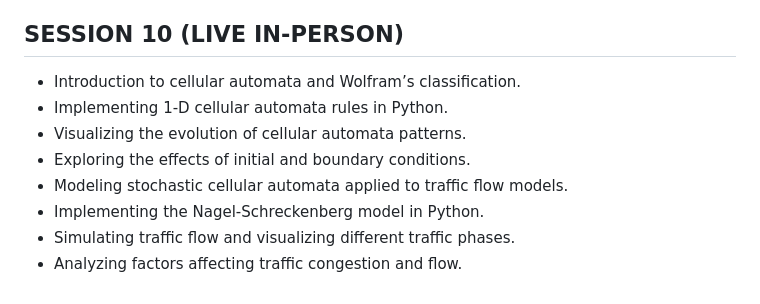
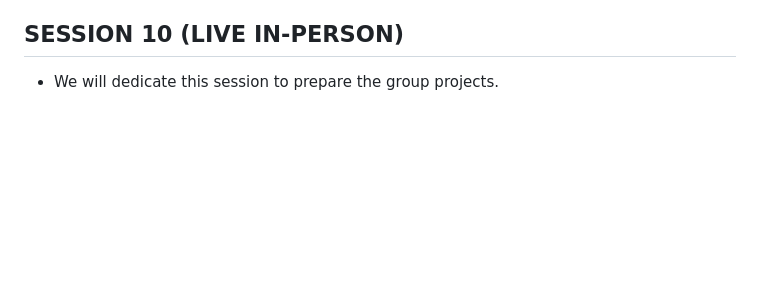
Before and after one commit to daniprec/BAM-Applied-Math-Lab, a Markdown page: README.md, the part around the change. GitHub-like rendering; blank space fills up the shorter version.

```diff
--- a/README.md
+++ b/README.md
@@ -111,11 +111,4 @@ If the browser does not open automatically, you can manually open it by navigati
 
 ## SESSION 10 (LIVE IN-PERSON)
 
-- Introduction to cellular automata and Wolfram’s classification.
-- Implementing 1-D cellular automata rules in Python.
-- Visualizing the evolution of cellular automata patterns.
-- Exploring the effects of initial and boundary conditions.
-- Modeling stochastic cellular automata applied to traffic flow models.
-- Implementing the Nagel-Schreckenberg model in Python.
-- Simulating traffic flow and visualizing different traffic phases.
-- Analyzing factors affecting traffic congestion and flow.
+- We will dedicate this session to prepare the group projects.
```
